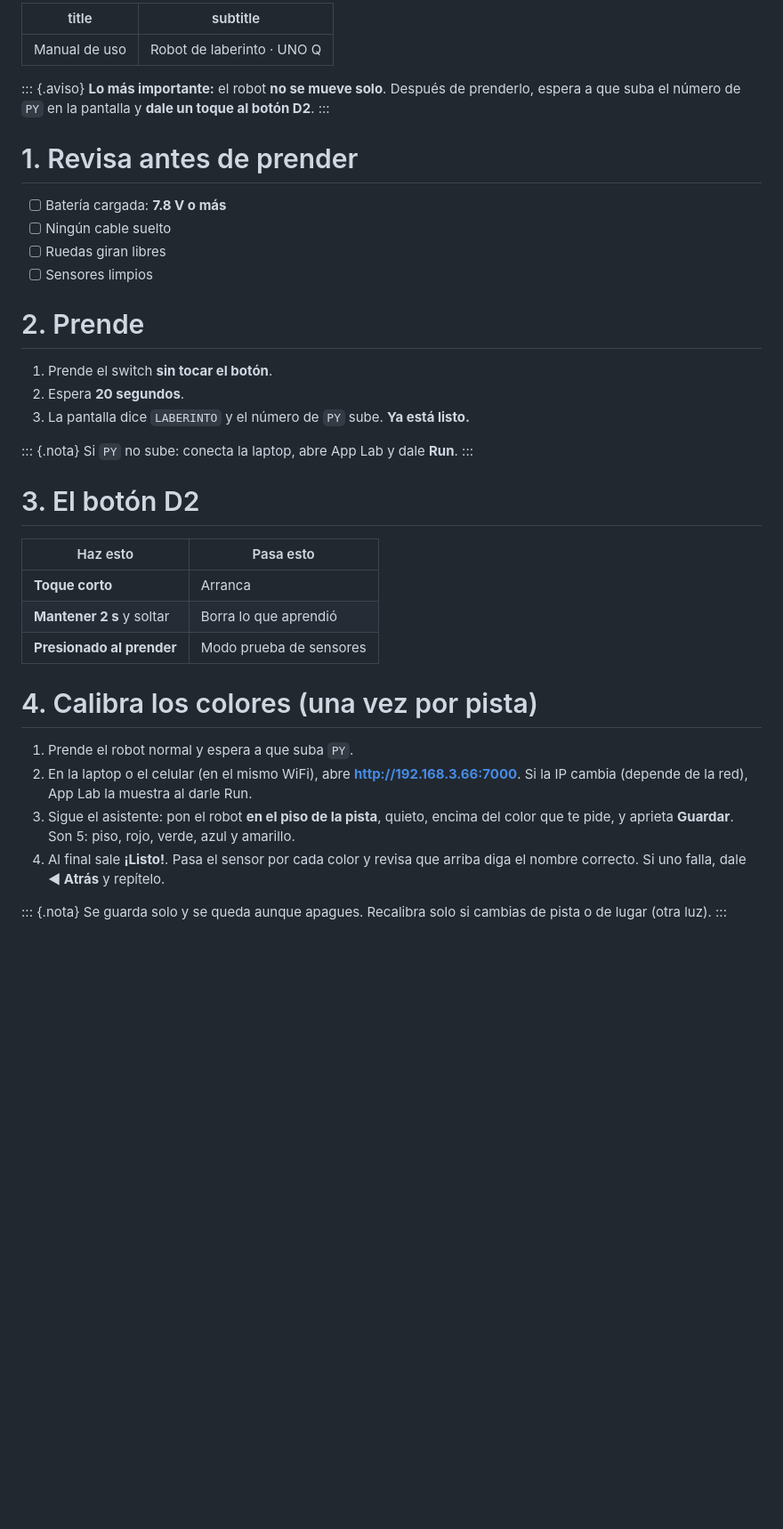
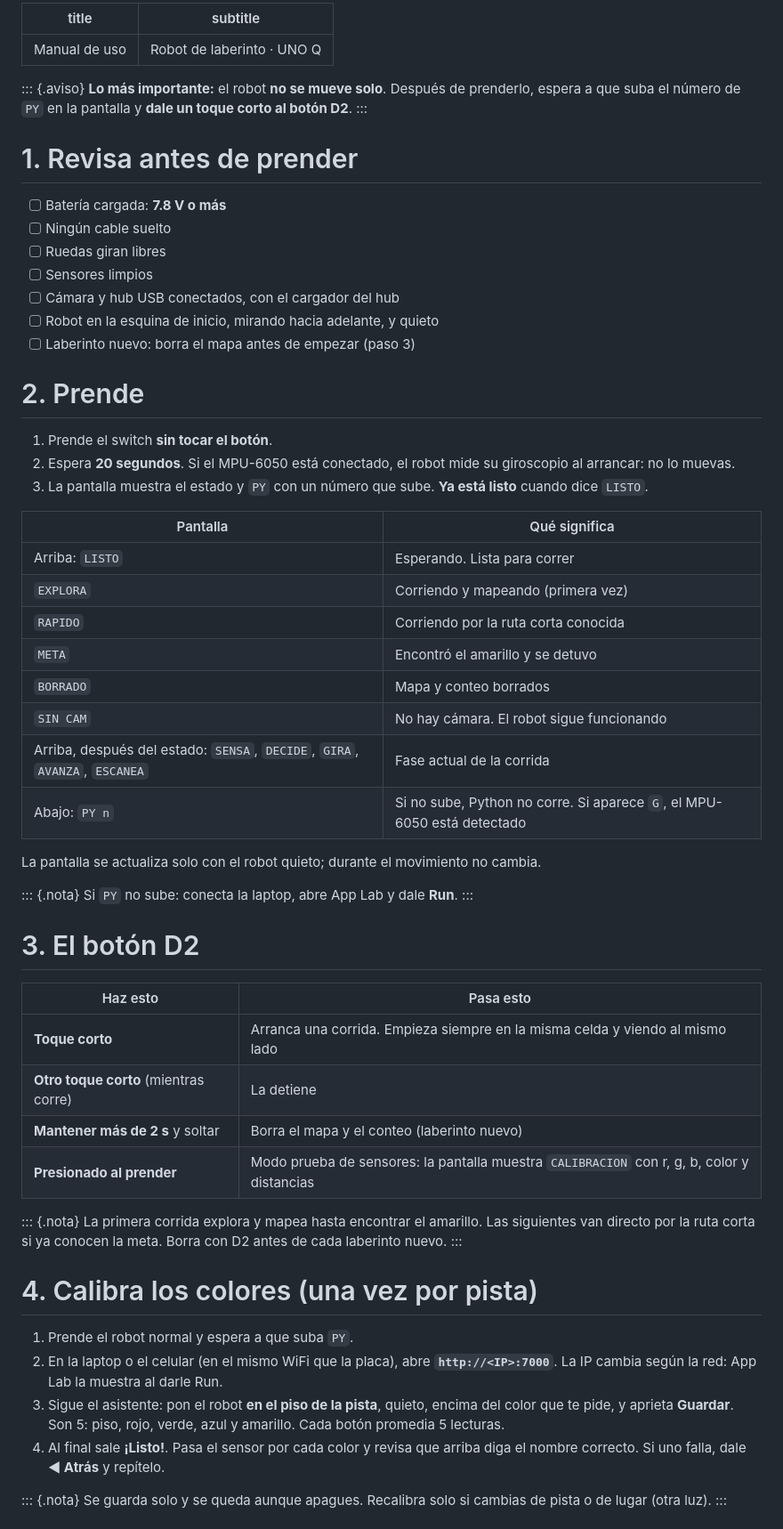
Before and after one commit to Happenedspice17/sumo-v-ia, a Markdown page: docs/manual_uso.md, the part around one of its changes. Shown at 89% size. Drawn GitHub-style; blank space fills up the shorter version.

```diff
--- a/docs/manual_uso.md
+++ b/docs/manual_uso.md
@@ -4,7 +4,7 @@ subtitle: Robot de laberinto · UNO Q
 ---
 
 ::: {.aviso}
-**Lo más importante:** el robot **no se mueve solo**. Después de prenderlo, espera a que suba el número de `PY` en la pantalla y **dale un toque al botón D2**.
+**Lo más importante:** el robot **no se mueve solo**. Después de prenderlo, espera a que suba el número de `PY` en la pantalla y **dale un toque corto al botón D2**.
 :::
 
 # 1. Revisa antes de prender
@@ -13,12 +13,28 @@ subtitle: Robot de laberinto · UNO Q
 - [ ] Ningún cable suelto
 - [ ] Ruedas giran libres
 - [ ] Sensores limpios
+- [ ] Cámara y hub USB conectados, con el cargador del hub
+- [ ] Robot en la esquina de inicio, mirando hacia adelante, y quieto
+- [ ] Laberinto nuevo: borra el mapa antes de empezar (paso 3)
 
 # 2. Prende
 
 1. Prende el switch **sin tocar el botón**.
-2. Espera **20 segundos**.
-3. La pantalla dice `LABERINTO` y el número de `PY` sube. **Ya está listo.**
+2. Espera **20 segundos**. Si el MPU-6050 está conectado, el robot mide su giroscopio al arrancar: no lo muevas.
+3. La pantalla muestra el estado y `PY` con un número que sube. **Ya está listo** cuando dice `LISTO`.
+
+| Pantalla | Qué significa |
+|---|---|
+| Arriba: `LISTO` | Esperando. Lista para correr |
+| `EXPLORA` | Corriendo y mapeando (primera vez) |
+| `RAPIDO` | Corriendo por la ruta corta conocida |
+| `META` | Encontró el amarillo y se detuvo |
+| `BORRADO` | Mapa y conteo borrados |
+| `SIN CAM` | No hay cámara. El robot sigue funcionando |
+| Arriba, después del estado: `SENSA`, `DECIDE`, `GIRA`, `AVANZA`, `ESCANEA` | Fase actual de la corrida |
+| Abajo: `PY n` | Si no sube, Python no corre. Si aparece `G`, el MPU-6050 está detectado |
+
+La pantalla se actualiza solo con el robot quieto; durante el movimiento no cambia.
 
 ::: {.nota}
 Si `PY` no sube: conecta la laptop, abre App Lab y dale **Run**.
@@ -28,15 +44,20 @@ Si `PY` no sube: conecta la laptop, abre App Lab y dale **Run**.
 
 | Haz esto | Pasa esto |
 |---|---|
-| **Toque corto** | Arranca |
-| **Mantener 2 s** y soltar | Borra lo que aprendió |
-| **Presionado al prender** | Modo prueba de sensores |
+| **Toque corto** | Arranca una corrida. Empieza siempre en la misma celda y viendo al mismo lado |
+| **Otro toque corto** (mientras corre) | La detiene |
+| **Mantener más de 2 s** y soltar | Borra el mapa y el conteo (laberinto nuevo) |
+| **Presionado al prender** | Modo prueba de sensores: la pantalla muestra `CALIBRACION` con r, g, b, color y distancias |
+
+::: {.nota}
+La primera corrida explora y mapea hasta encontrar el amarillo. Las siguientes van directo por la ruta corta si ya conocen la meta. Borra con D2 antes de cada laberinto nuevo.
+:::
 
 # 4. Calibra los colores (una vez por pista)
 
 1. Prende el robot normal y espera a que suba `PY`.
-2. En la laptop o el celular (en el mismo WiFi), abre **http://192.168.3.66:7000**. Si la IP cambia (depende de la red), App Lab la muestra al darle Run.
-3. Sigue el asistente: pon el robot **en el piso de la pista**, quieto, encima del color que te pide, y aprieta **Guardar**. Son 5: piso, rojo, verde, azul y amarillo.
+2. En la laptop o el celular (en el mismo WiFi que la placa), abre **`http://<IP>:7000`**. La IP cambia según la red: App Lab la muestra al darle Run.
+3. Sigue el asistente: pon el robot **en el piso de la pista**, quieto, encima del color que te pide, y aprieta **Guardar**. Son 5: piso, rojo, verde, azul y amarillo. Cada botón promedia 5 lecturas.
 4. Al final sale **¡Listo!**. Pasa el sensor por cada color y revisa que arriba diga el nombre correcto. Si uno falla, dale **◀ Atrás** y repítelo.
 
 ::: {.nota}
```
Also changed, not shown: other parts of docs/manual_uso.md (+41 -23 lines).
